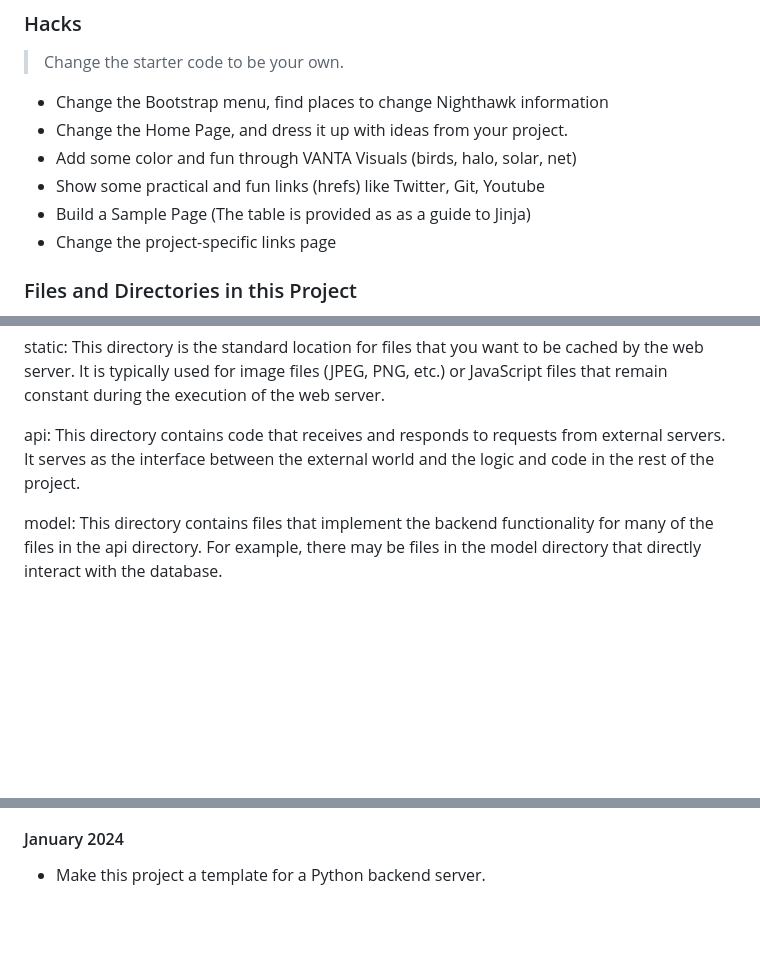
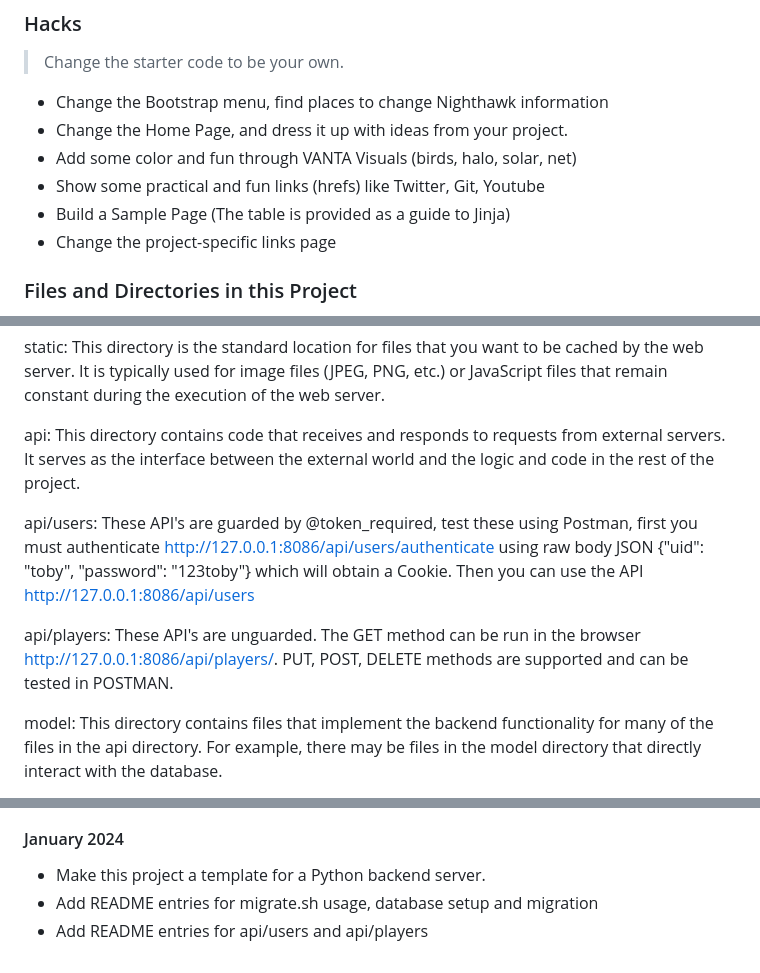
Before and after one commit to Imaad08/individual-backend, a Markdown page: README.md, 3 parts joined by grey strips. Rendered like a GitHub page; blank space fills up the shorter version.

Commit message:
add instructions for API

```diff
--- a/README.md
+++ b/README.md
@@ -53,7 +53,7 @@ Run the Python server from the command line
 - Change the Home Page, and dress it up with ideas from your project.
 - Add some color and fun through VANTA Visuals (birds, halo, solar, net)
 - Show some practical and fun links (hrefs) like Twitter, Git, Youtube
-- Build a Sample Page (The table is provided as as a guide to Jinja)
+- Build a Sample Page (The table is provided as a guide to Jinja)
 - Change the project-specific links page
 
 ### Files and Directories in this Project
@@ -74,6 +74,10 @@ static: This directory is the standard location for files that you want to be ca
 
 api: This directory contains code that receives and responds to requests from external servers. It serves as the interface between the external world and the logic and code in the rest of the project.
 
+api/users:  These API's are guarded by @token_required, test these using Postman, first you must authenticate http://127.0.0.1:8086/api/users/authenticate using raw body JSON {"uid": "toby", "password": "123toby"} which will obtain a Cookie. Then you can use the API http://127.0.0.1:8086/api/users
+
+api/players: These API's are unguarded. The GET method can be run in the browser http://127.0.0.1:8086/api/players/.   PUT, POST, DELETE methods are supported and can be tested in POSTMAN.
+
 model: This directory contains files that implement the backend functionality for many of the files in the api directory. For example, there may be files in the model directory that directly interact with the database.
 
 templates: This directory contains files and subdirectories used to support the home and error pages of the website.
@@ -91,3 +95,5 @@ templates: This directory contains files and subdirectories used to support the
 #### January 2024
 
 - Make this project a template for a Python backend server.
+- Add README entries for migrate.sh usage, database setup and migration
+- Add README entries for api/users and api/players
```
